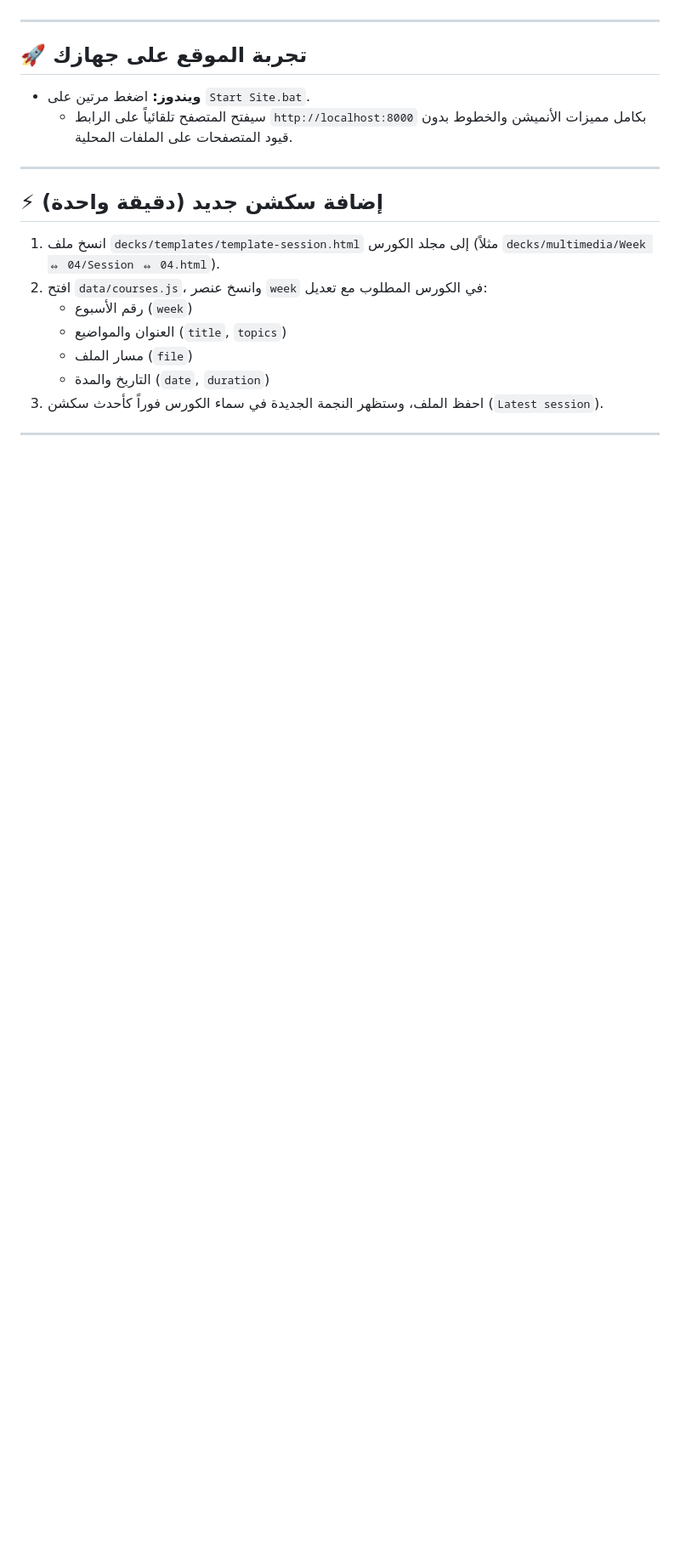
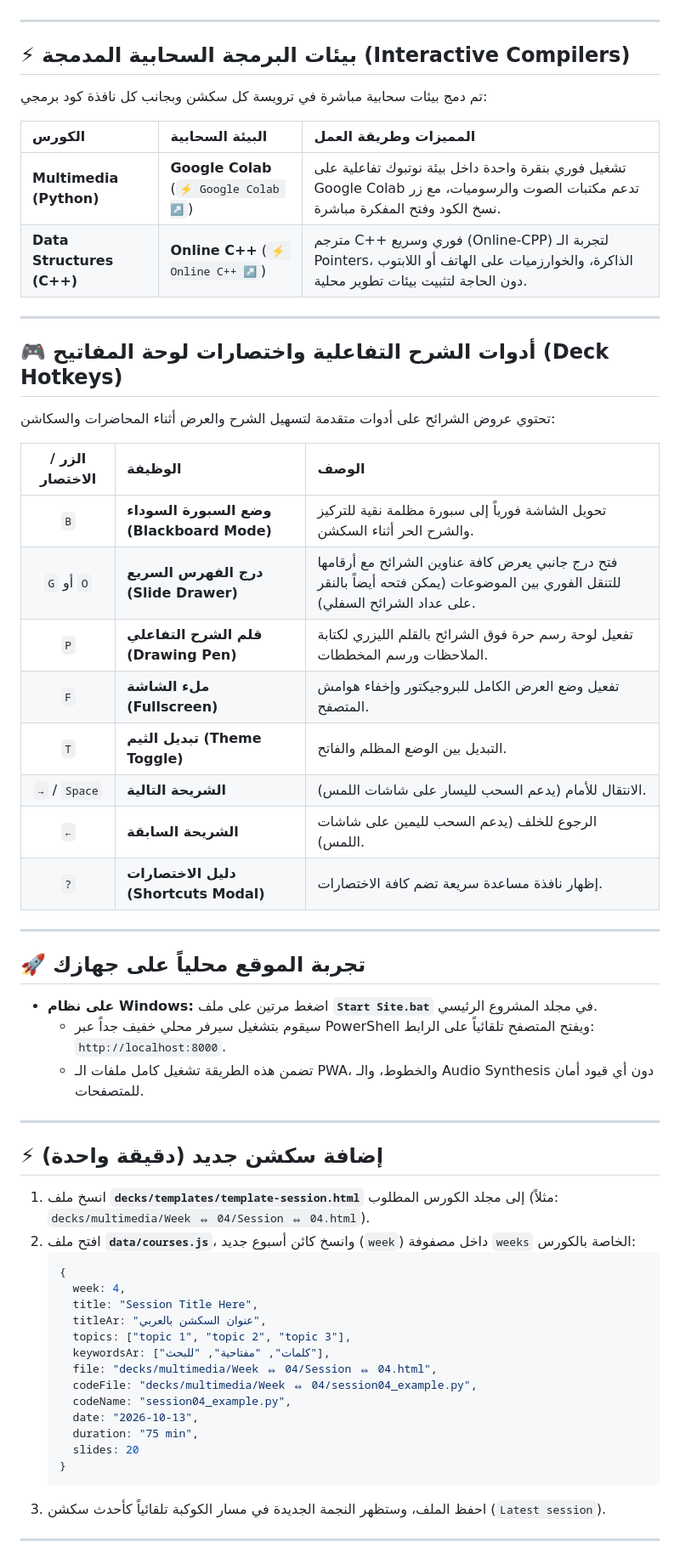
Before and after one commit to MuhammadAliAbdulKareem/constella, a Markdown page: README.md, the part around one of its changes. Shown at 85% size. Drawn GitHub-style; blank space fills up the shorter version.

Commit message:
docs(readme): expand documentation with compilers, deck hotkeys, and sync rule

````diff
--- a/README.md
+++ b/README.md
@@ -55,20 +59,63 @@ course-site/
 
 ---
 
-## 🚀 تجربة الموقع على جهازك
-- **ويندوز:** اضغط مرتين على `Start Site.bat`.
-  - سيفتح المتصفح تلقائياً على الرابط `http://localhost:8000` بكامل مميزات الأنميشن والخطوط بدون قيود المتصفحات على الملفات المحلية.
+## ⚡ بيئات البرمجة السحابية المدمجة (Interactive Compilers)
+
+تم دمج بيئات سحابية مباشرة في ترويسة كل سكشن وبجانب كل نافذة كود برمجي:
+
+| الكورس | البيئة السحابية | المميزات وطريقة العمل |
+| :--- | :--- | :--- |
+| **Multimedia (Python)** | **Google Colab** (`⚡ Google Colab ↗`) | تشغيل فوري بنقرة واحدة داخل بيئة نوتبوك تفاعلية على Google Colab تدعم مكتبات الصوت والرسوميات، مع زر نسخ الكود وفتح المفكرة مباشرة. |
+| **Data Structures (C++)** | **Online C++** (`⚡ Online C++ ↗`) | مترجم C++ فوري وسريع (Online-CPP) لتجربة الـ Pointers، الذاكرة، والخوارزميات على الهاتف أو اللابتوب دون الحاجة لتثبيت بيئات تطوير محلية. |
+
+---
+
+## 🎮 أدوات الشرح التفاعلية واختصارات لوحة المفاتيح (Deck Hotkeys)
+
+تحتوي عروض الشرائح على أدوات متقدمة لتسهيل الشرح والعرض أثناء المحاضرات والسكاشن:
+
+| الزر / الاختصار | الوظيفة | الوصف |
+| :---: | :--- | :--- |
+| `B` | **وضع السبورة السوداء (Blackboard Mode)** | تحويل الشاشة فورياً إلى سبورة مظلمة نقية للتركيز والشرح الحر أثناء السكشن. |
+| `G` أو `O` | **درج الفهرس السريع (Slide Drawer)** | فتح درج جانبي يعرض كافة عناوين الشرائح مع أرقامها للتنقل الفوري بين الموضوعات (يمكن فتحه أيضاً بالنقر على عداد الشرائح السفلي). |
+| `P` | **قلم الشرح التفاعلي (Drawing Pen)** | تفعيل لوحة رسم حرة فوق الشرائح بالقلم الليزري لكتابة الملاحظات ورسم المخططات. |
+| `F` | **ملء الشاشة (Fullscreen)** | تفعيل وضع العرض الكامل للبروجيكتور وإخفاء هوامش المتصفح. |
+| `T` | **تبديل الثيم (Theme Toggle)** | التبديل بين الوضع المظلم والفاتح. |
+| `→` / `Space` | **الشريحة التالية** | الانتقال للأمام (يدعم السحب لليسار على شاشات اللمس). |
+| `←` | **الشريحة السابقة** | الرجوع للخلف (يدعم السحب لليمين على شاشات اللمس). |
+| `?` | **دليل الاختصارات (Shortcuts Modal)** | إظهار نافذة مساعدة سريعة تضم كافة الاختصارات. |
+
+---
+
+## 🚀 تجربة الموقع محلياً على جهازك
+
+* **على نظام Windows:**
+  اضغط مرتين على ملف **`Start Site.bat`** في مجلد المشروع الرئيسي.
+  * سيقوم بتشغيل سيرفر محلي خفيف جداً عبر PowerShell ويفتح المتصفح تلقائياً على الرابط: `http://localhost:8000`.
+  * تضمن هذه الطريقة تشغيل كامل ملفات الـ PWA، والخطوط، والـ Audio Synthesis دون أي قيود أمان للمتصفحات.
 
 ---
 
 ## ⚡ إضافة سكشن جديد (دقيقة واحدة)
-1. انسخ ملف `decks/templates/template-session.html` إلى مجلد الكورس (مثلاً `decks/multimedia/Week ⇔ 04/Session ⇔ 04.html`).
-2. افتح `data/courses.js`، وانسخ عنصر `week` في الكورس المطلوب مع تعديل:
-   - رقم الأسبوع (`week`)
-   - العنوان والمواضيع (`title`, `topics`)
-   - مسار الملف (`file`)
-   - التاريخ والمدة (`date`, `duration`)
-3. احفظ الملف، وستظهر النجمة الجديدة في سماء الكورس فوراً كأحدث سكشن (`Latest session`).
+
+1. انسخ ملف **`decks/templates/template-session.html`** إلى مجلد الكورس المطلوب (مثلاً: `decks/multimedia/Week ⇔ 04/Session ⇔ 04.html`).
+2. افتح ملف **`data/courses.js`**، وانسخ كائن أسبوع جديد (`week`) داخل مصفوفة `weeks` الخاصة بالكورس:
+   ```javascript
+   {
+     week: 4,
+     title: "Session Title Here",
+     titleAr: "عنوان السكشن بالعربي",
+     topics: ["topic 1", "topic 2", "topic 3"],
+     keywordsAr: ["كلمات", "مفتاحية", "للبحث"],
+     file: "decks/multimedia/Week ⇔ 04/Session ⇔ 04.html",
+     codeFile: "decks/multimedia/Week ⇔ 04/session04_example.py",
+     codeName: "session04_example.py",
+     date: "2026-10-13",
+     duration: "75 min",
+     slides: 20
+   }
+   ```
+3. احفظ الملف، وستظهر النجمة الجديدة في مسار الكوكبة تلقائياً كأحدث سكشن (`Latest session`).
 
 ---
 
````
Also changed, not shown: other parts of README.md (+36 -27 lines), .agents/rules/readme-sync.md (added, +5 -0 lines).
